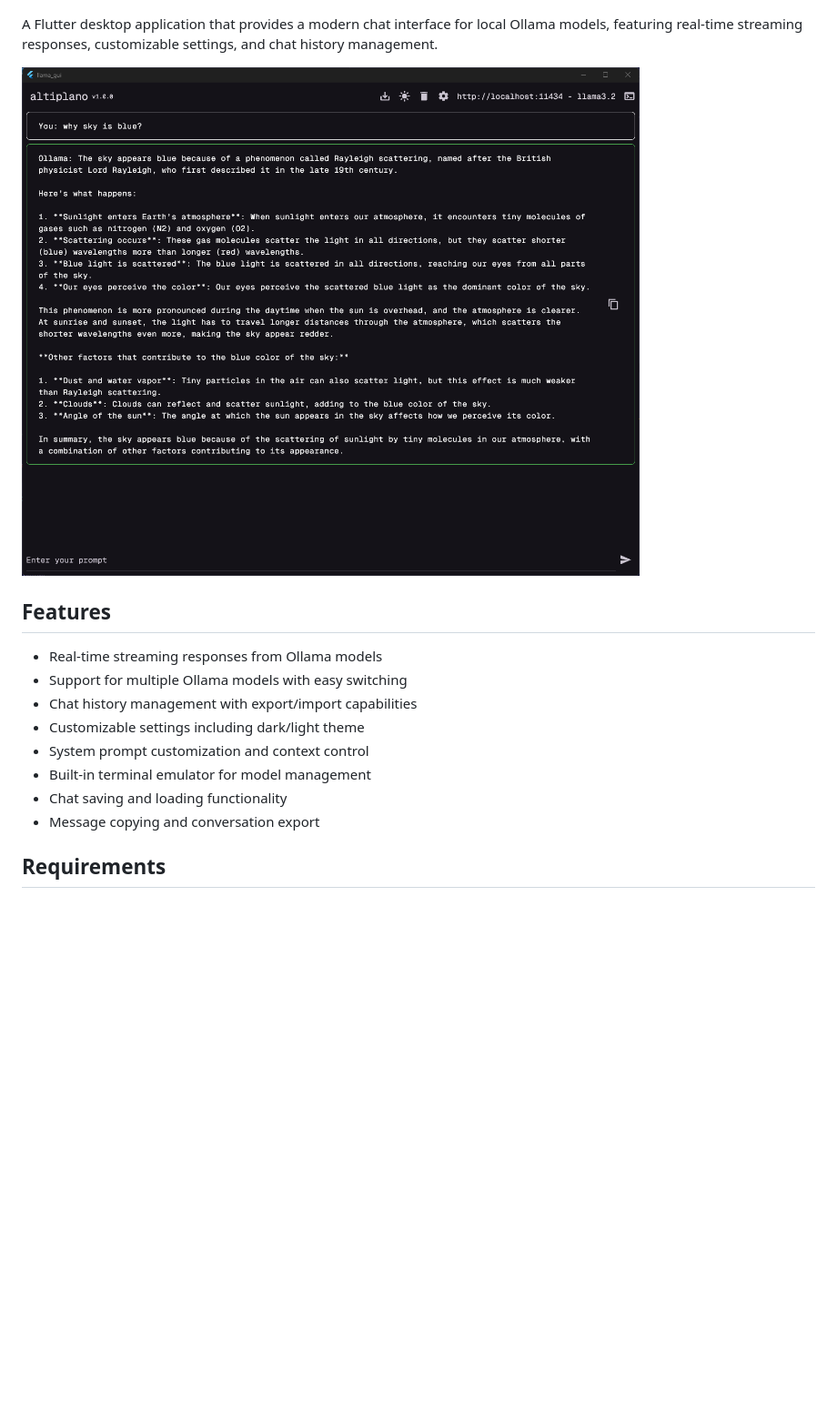
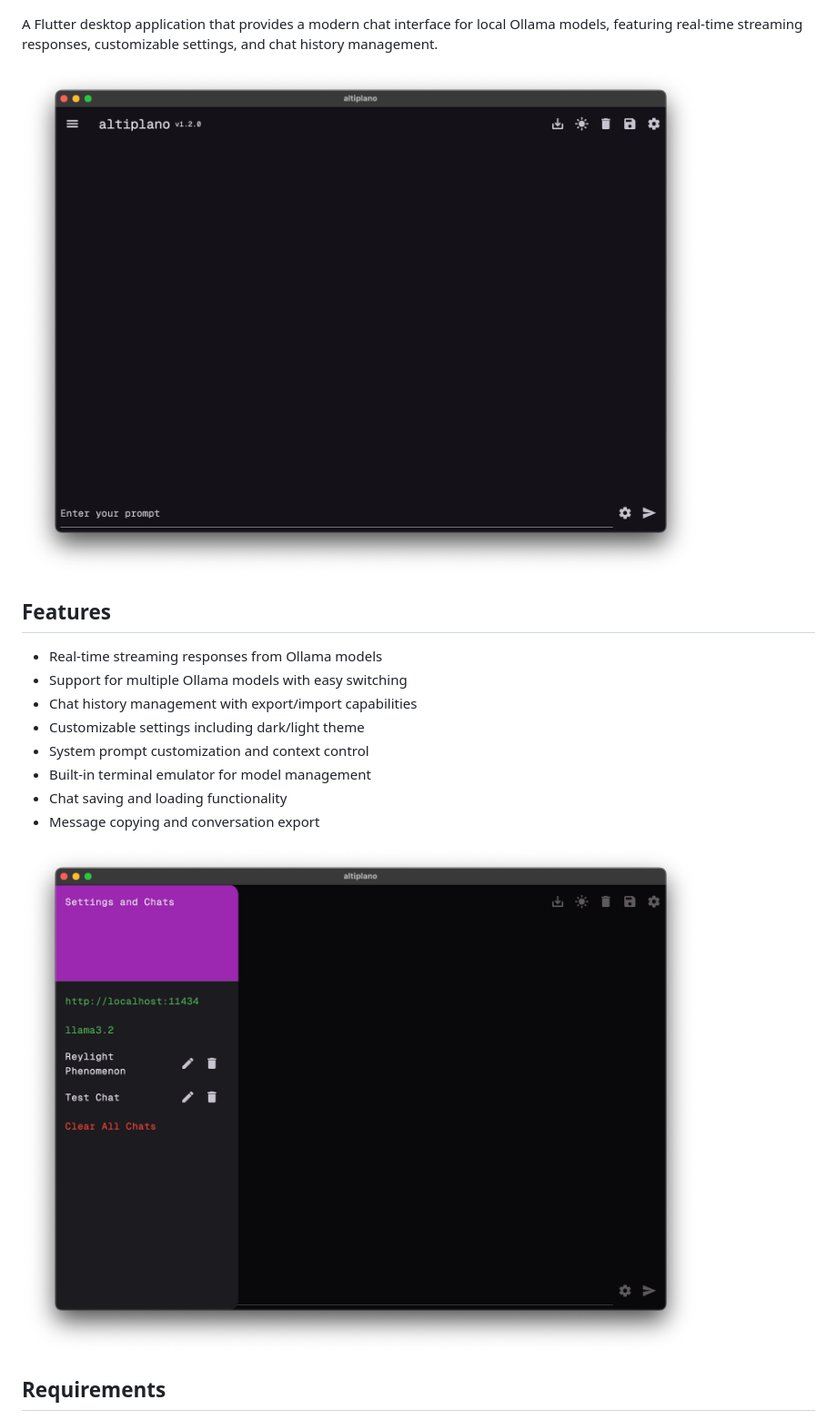
Before and after one commit to wjakew/llama_gui, a Markdown page: README.md, the part around the change. Shown: that part at 91% size. Drawn GitHub-style; pictures changed too: readme_src/image.png, readme_src/image2.png (added); blank space fills up the shorter version.

```diff
--- a/README.md
+++ b/README.md
@@ -16,6 +16,8 @@ A Flutter desktop application that provides a modern chat interface for local Ol
 - Built-in terminal emulator for model management
 - Chat saving and loading functionality
 - Message copying and conversation export
+
+![Llama GUI Screenshot 2](readme_src/image2.png)
 
 ## Requirements
 
```
